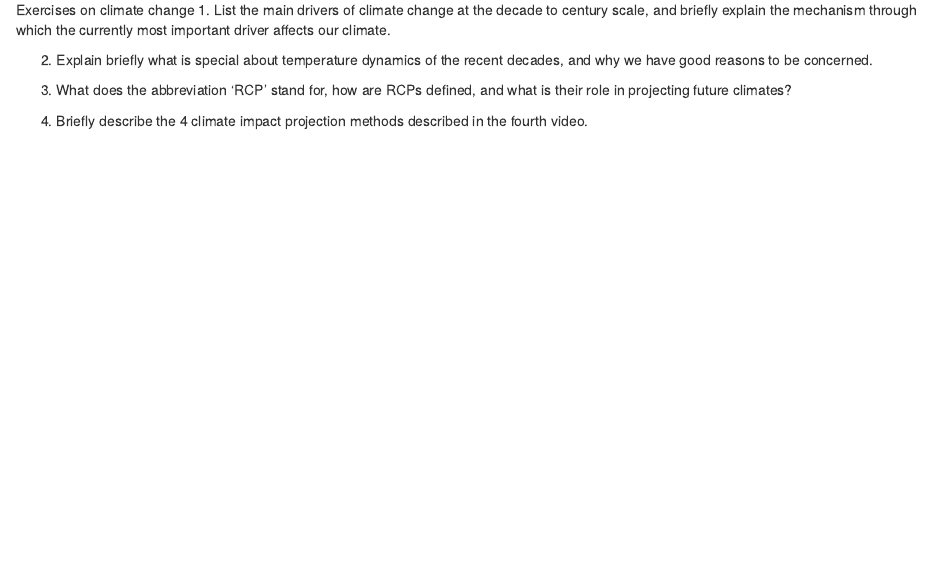
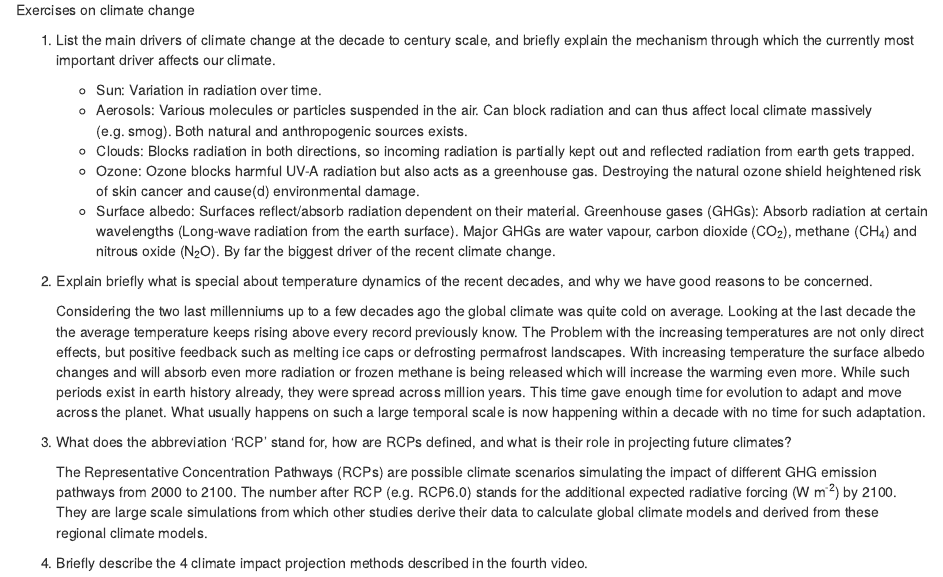
Before and after one commit to cemno/treephenology_21, an R Markdown document (learning_logbook.Rmd): the page in a window 1100 px wide, from 680 px down. Rendered offline with R 4.5, knitr and Pandoc, with nearby package versions.

Commit message:
climate change chaper 4 task 1-3

```diff
--- a/learning_logbook.Rmd
+++ b/learning_logbook.Rmd
@@ -33,13 +31,19 @@ Right image: 89 - Fruit ripe for harvesting<br>
 <p>
 
 ## Climate change and impact projection (Chapter 4)
-Exercises on climate change
-1. List the main drivers of climate change at the decade to century scale, and briefly explain the mechanism through which the currently most important driver affects our climate. <p>
+Exercises on climate change<p>
 
-2. Explain briefly what is special about temperature dynamics of the recent decades, and why we have good reasons to be concerned. <p>
-
-3. What does the abbreviation ‘RCP’ stand for, how are RCPs defined, and what is their role in projecting future climates? <p>
-
+1. List the main drivers of climate change at the decade to century scale, and briefly explain the mechanism through which the currently most important driver affects our climate. <p><p>
+   * Sun: Variation in radiation over time.
+   * Aerosols: Various molecules or particles suspended in the air. Can block radiation and can thus affect local climate massively (e.g. smog). Both natural and anthropogenic sources exists.
+   * Clouds: Blocks radiation in both directions, so incoming radiation is partially kept out and reflected radiation from earth gets trapped.
+   * Ozone: Ozone blocks harmful UV-A radiation but also acts as a greenhouse gas. Destroying the natural ozone shield heightened risk of skin cancer and cause(d) environmental damage.
+   * Surface albedo: Surfaces reflect/absorb radiation dependent on their material.
+   Greenhouse gases (GHGs): Absorb radiation at certain wavelengths (Long-wave radiation from the earth surface). Major GHGs are water vapour, carbon dioxide (CO~2~), methane (CH~4~) and nitrous oxide (N~2~O). By far the biggest driver of the recent climate change.<p>
+2. Explain briefly what is special about temperature dynamics of the recent decades, and why we have good reasons to be concerned.<p><p>
+Considering the two last millenniums up to a few decades ago the global climate was quite cold on average. Looking at the last decade the the average temperature keeps rising above every record previously know. The Problem with the increasing temperatures are not only direct effects, but positive feedback such as melting ice caps or defrosting permafrost landscapes. With increasing temperature the surface albedo changes and will absorb even more radiation or frozen methane is being released which will increase the warming even more. While such periods exist in earth history already, they were spread across million years. This time gave enough time for evolution to adapt and move across the planet. What usually happens on such a large temporal scale is now happening within a decade with no time for such adaptation.
+3. What does the abbreviation ‘RCP’ stand for, how are RCPs defined, and what is their role in projecting future climates? <p><p>
+The Representative Concentration Pathways (RCPs) are possible climate scenarios simulating the impact of different GHG emission pathways from 2000 to 2100. The number after RCP (e.g. RCP6.0) stands for the additional expected radiative forcing (W m^-2^) by 2100. They are large scale simulations from which other studies derive their data to calculate global climate models and derived from these regional climate models.
 4. Briefly describe the 4 climate impact projection methods described in the fourth video. <p>
 
 
```
Also changed, not shown: learning_logbook.Rmd (6 more changed lines), 1 other file.
